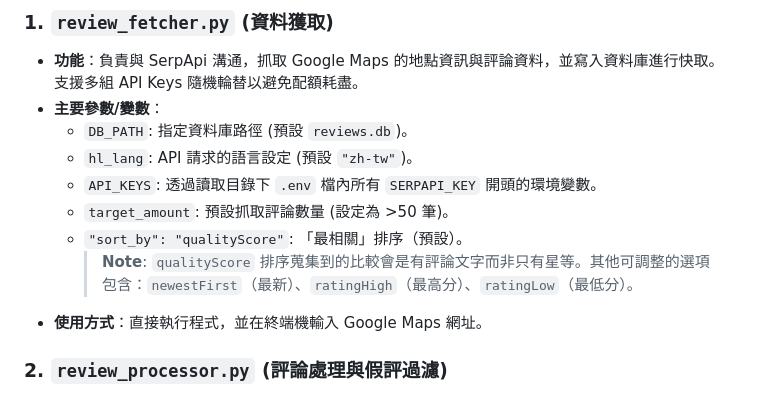
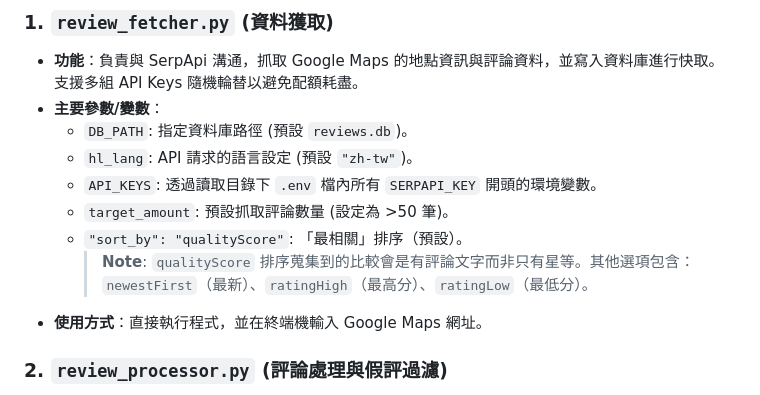
Before and after one commit to zjwen33/Data-Analysis-and-Machine-Learning-with-Python-2026-Spring, a Markdown page: README.md, the part around the change. GitHub-like rendering.

```diff
--- a/README.md
+++ b/README.md
@@ -42,7 +42,7 @@
   - `API_KEYS`: 透過讀取目錄下 `.env` 檔內所有 `SERPAPI_KEY` 開頭的環境變數。
   - `target_amount`: 預設抓取評論數量 (設定為 >50 筆)。
   - `"sort_by": "qualityScore"`: 「最相關」排序（預設）。
-    > **Note**: `qualityScore` 排序蒐集到的比較會是有評論文字而非只有星等。其他可調整的選項包含：`newestFirst`（最新）、`ratingHigh`（最高分）、`ratingLow`（最低分）。
+    > **Note**: `qualityScore` 排序蒐集到的比較會是有評論文字而非只有星等。其他選項包含：`newestFirst`（最新）、`ratingHigh`（最高分）、`ratingLow`（最低分）。
 - **使用方式**：直接執行程式，並在終端機輸入 Google Maps 網址。
 
 ### 2. `review_processor.py` (評論處理與假評過濾)
```
